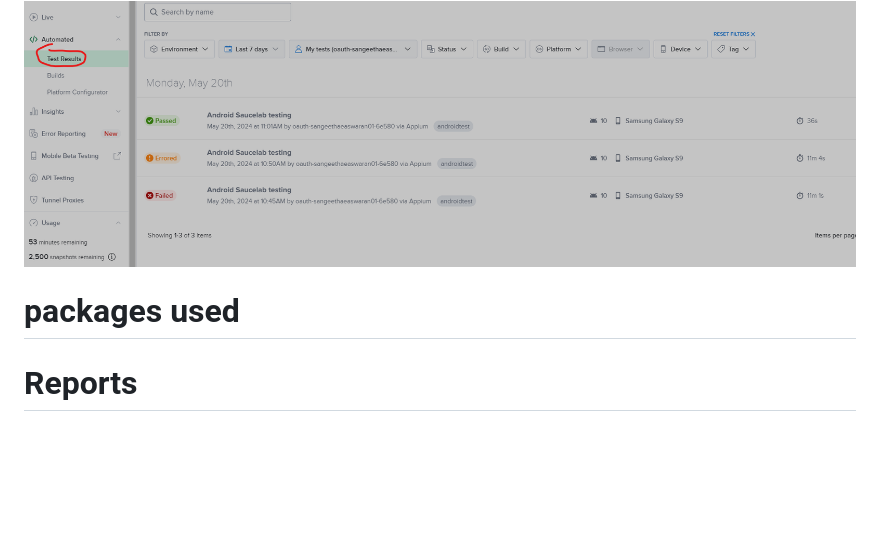
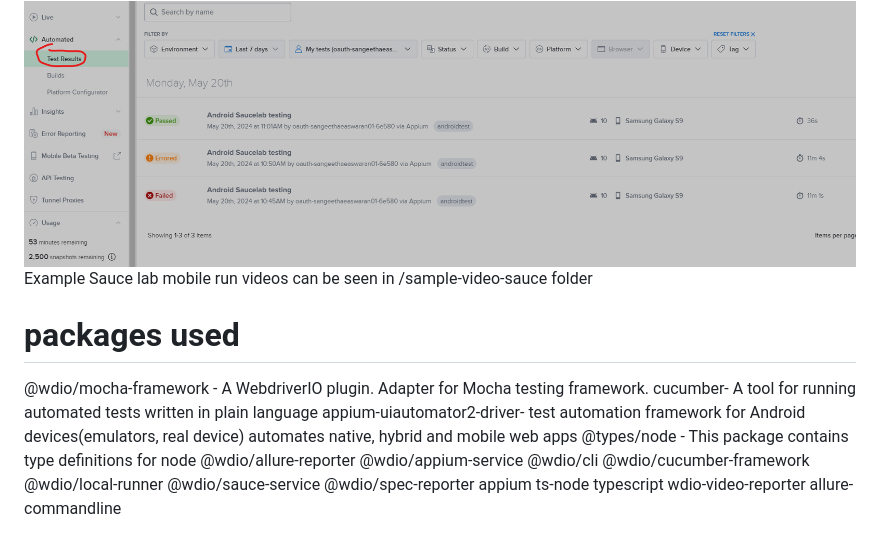
Before and after one commit to SangeethaEaswaran/native-app-testing, a Markdown page: README.md, the part around the change printed below. Rendered like a GitHub page; blank space fills up the shorter version.

```diff
--- a/README.md
+++ b/README.md
@@ -13,5 +29,22 @@ App management ![alt text](image.png)
 Appium inspector ![alt text](image-1.png)
 capabilities - https://docs.saucelabs.com/dev/test-configuration-options/#mobile-appium-capabilities
 Saucelabs Test results - ![alt text](image-3.png)
+Example Sauce lab mobile run videos can be seen in /sample-video-sauce folder
+
 # packages used
-# Reports
+@wdio/mocha-framework - A WebdriverIO plugin. Adapter for Mocha testing framework.
+cucumber- A tool for running automated tests written in plain language
+appium-uiautomator2-driver-  test automation framework for Android devices(emulators, real device)  automates native, hybrid and mobile web apps
+@types/node - This package contains type definitions for node
+@wdio/allure-reporter
+@wdio/appium-service
+@wdio/cli
+@wdio/cucumber-framework
+@wdio/local-runner
+@wdio/sauce-service
+@wdio/spec-reporter
+appium
+ts-node
+typescript
+wdio-video-reporter
+allure-commandline
```
Also changed, not shown: other parts of README.md (+19 -3 lines), image-4.png (added).
